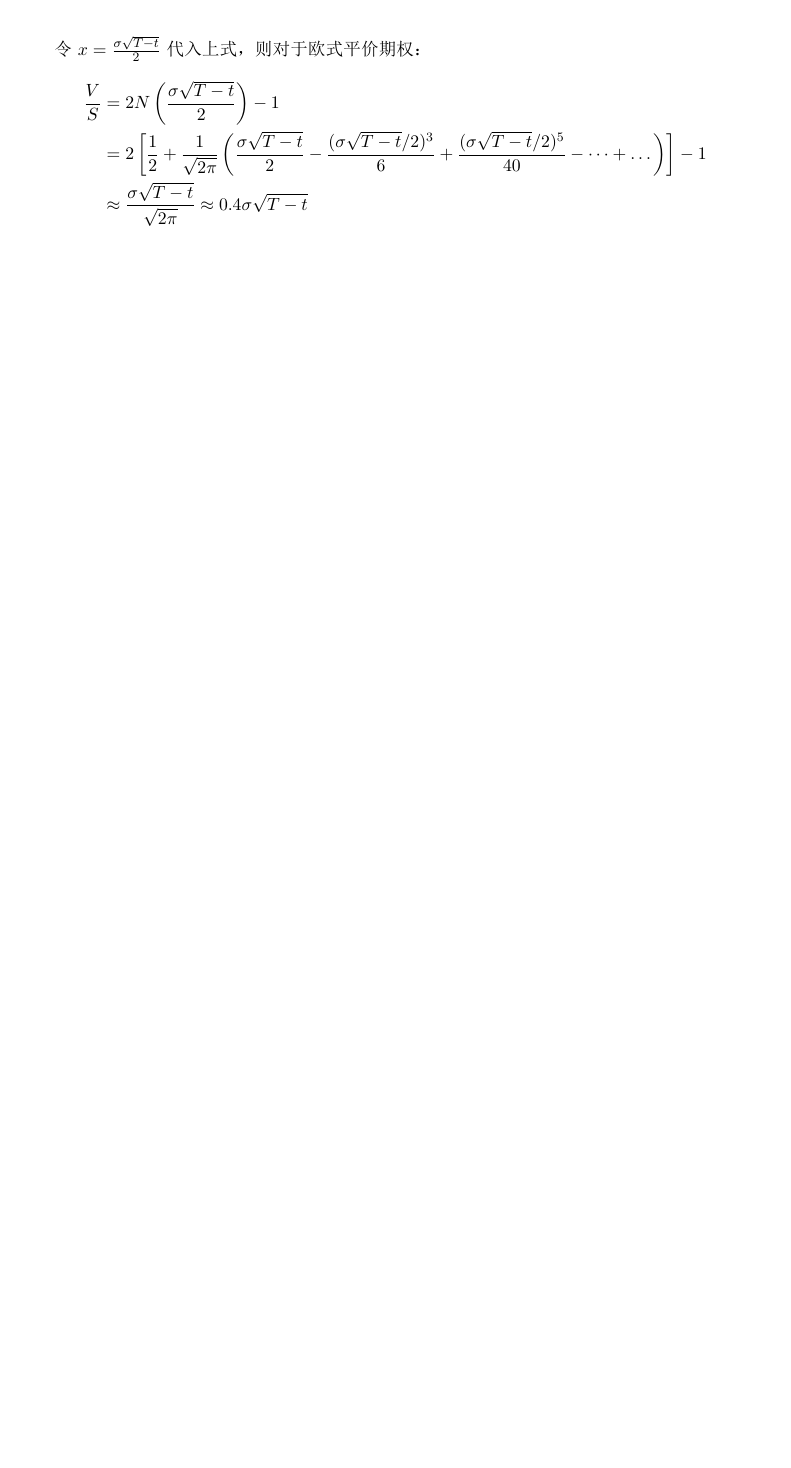
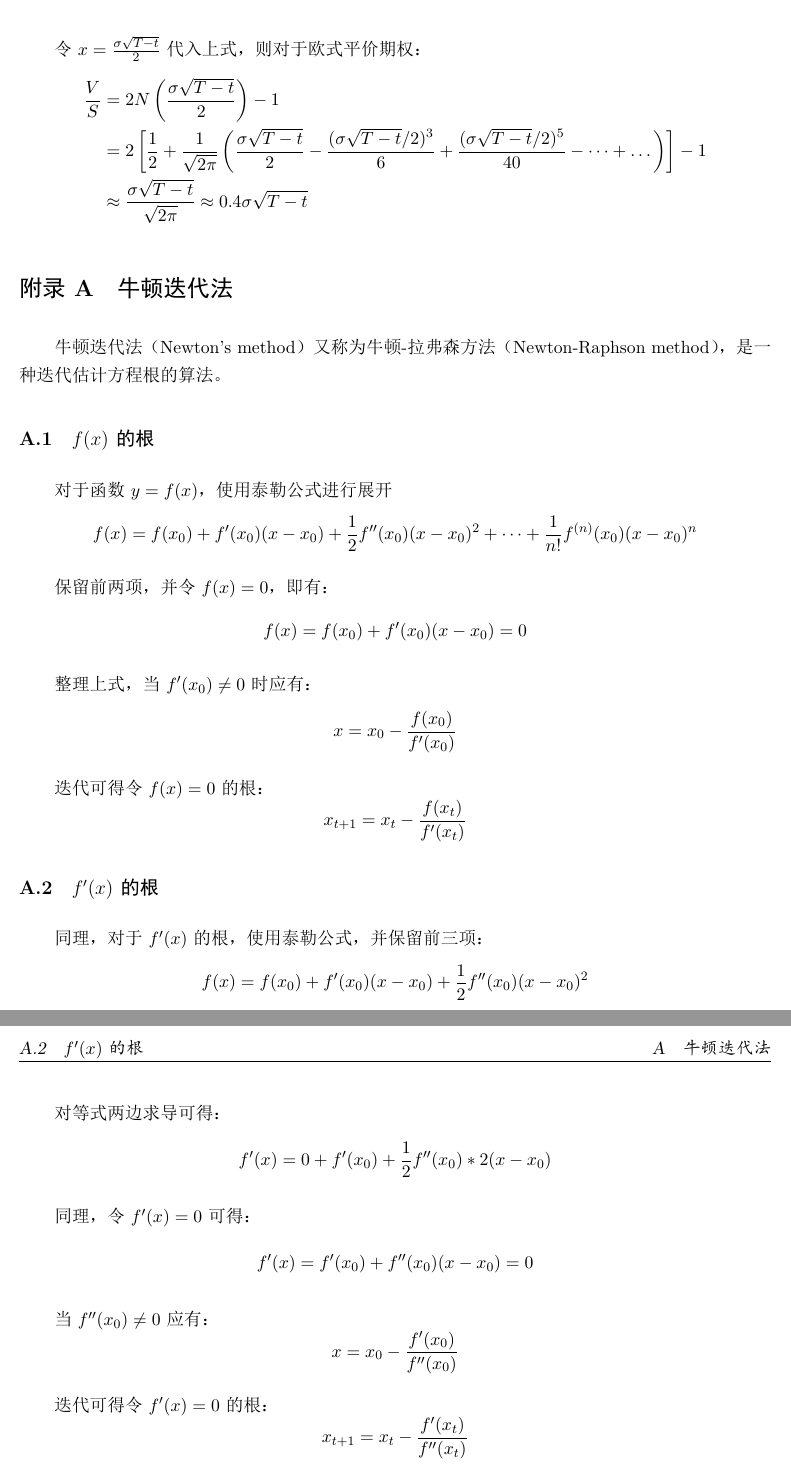
Before and after one commit to danielyang1009/latex-notes, a LaTeX document (stochastic_calculus/stochastic_calculus.tex): part of page 67 of 67 before the commit and two parts of pages 67 and 68 of 68 after it, the two joined at a grey line, cut so that both start at the same text, the shorter picture padded with empty space. The pictures show the PDF file stochastic_calculus/stochastic_calculus.pdf that the author committed with the source.

Commit message:
update newton's method

```diff
--- a/stochastic_calculus/stochastic_calculus.tex
+++ b/stochastic_calculus/stochastic_calculus.tex
@@ -2213,4 +2213,65 @@ ETF有红利保护，ETF远期（中国市场未上市）无红利保护，因
     &\approx \frac{\sigma\sqrt{T-t}}{\sqrt{2\pi}} \approx 0.4\sigma\sqrt{T-t}
 \end{align*}
 
+\appendix
+
+\begin{appendices}
+
+\section{牛顿迭代法}
+
+牛顿迭代法（Newton's method）又称为牛顿-拉弗森方法（Newton-Raphson method），是一种迭代估计方程根的算法。
+
+\subsection{\tops{$f(x)$}的根}
+
+对于函数$y = f(x)$，使用泰勒公式进行展开
+\begin{equation*}
+    f(x) = f(x_0) + f'(x_0)(x-x_0) + \frac{1}{2}f''(x_0)(x-x_0)^2 + \dots + \frac{1}{n!}f^{(n)}(x_0)(x-x_0)^n
+\end{equation*}
+
+保留前两项，并令$f(x) = 0$，即有：
+\begin{equation*}
+    f(x) = f(x_0) + f'(x_0)(x-x_0) = 0
+\end{equation*}
+
+整理上式，当$f'(x_0) \neq 0$时应有：
+\begin{equation*}
+    x = x_0 - \frac{f(x_0)}{f'(x_0)}
+\end{equation*}
+
+迭代可得令$f(x) = 0$的根：
+\begin{equation*}
+    x_{t+1} = x_t - \frac{f(x_t)}{f'(x_t)}
+\end{equation*}
+
+\subsection{\tops{$f'(x)$}的根}
+
+同理，对于$f'(x)$的根，使用泰勒公式，并保留前三项：
+\begin{equation*}
+    f(x) = f(x_0) + f'(x_0)(x-x_0) + \frac{1}{2}f''(x_0)(x-x_0)^2
+\end{equation*}
+
+对等式两边求导可得：
+\begin{equation*}
+    f'(x) = 0 + f'(x_0) + \frac{1}{2}f''(x_0)*2(x-x_0)
+\end{equation*}
+
+同理，令$f'(x) = 0$可得：
+\begin{equation*}
+    f'(x) = f'(x_0) + f''(x_0)(x-x_0) = 0
+\end{equation*}
+
+当$f''(x_0) \neq 0$应有：
+\begin{equation*}
+    x = x_0 - \frac{f'(x_0)}{f''(x_0)}
+\end{equation*}
+
+迭代可得令$f'(x) = 0$的根：
+\begin{equation*}
+    x_{t+1} = x_t - \frac{f'(x_t)}{f''(x_t)}
+\end{equation*}
+
+\end{appendices}
+
+
+
 \end{document}
```
Also changed, not shown: statistics/statistics.tex (+93 -5 lines), statistics/fig/moment-matching.png (added), statistics/statistics.pdf, stochastic_calculus/stochastic_calculus.pdf.
